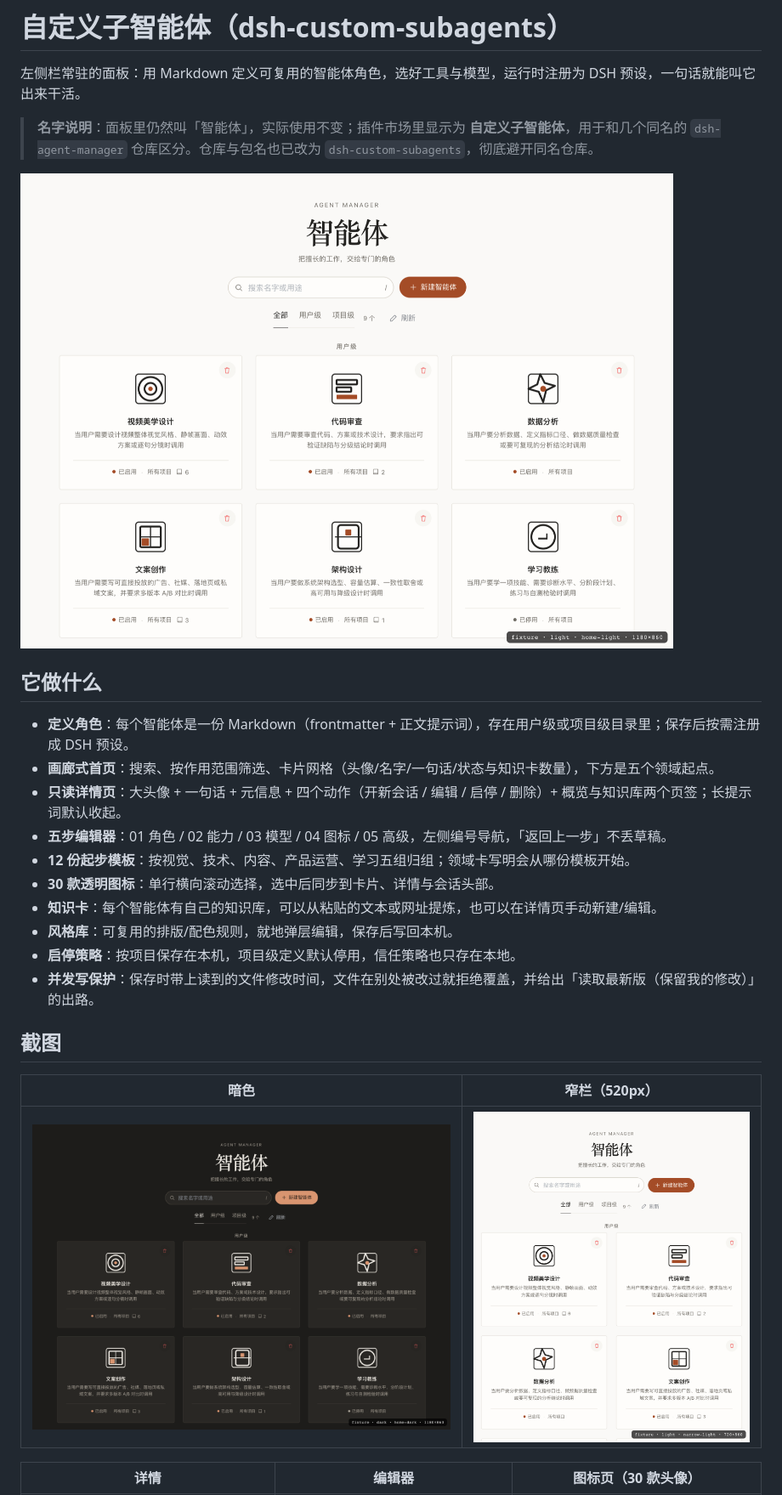
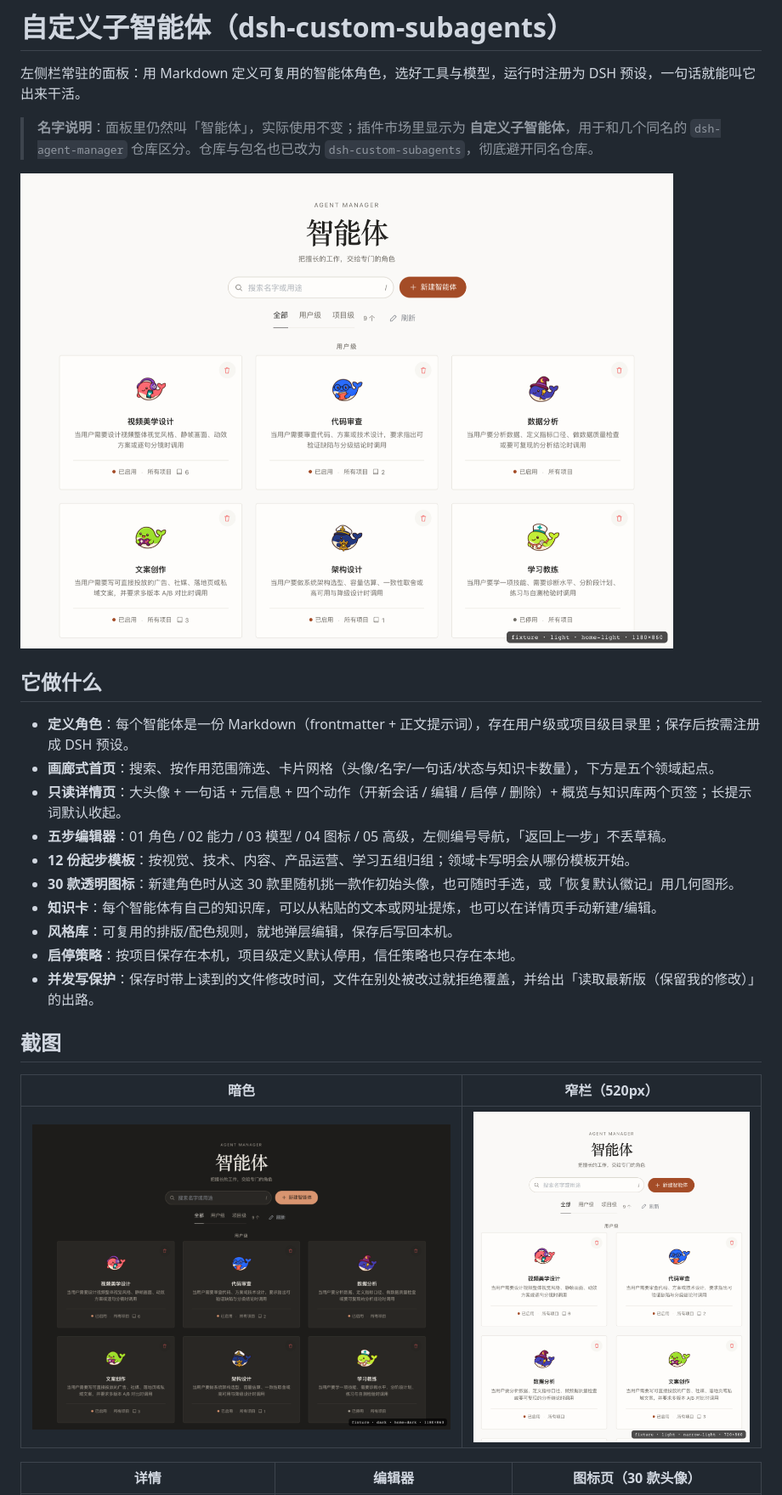
Before and after one commit to 1502074527-svg/dsh-agent-manager, a Markdown page: README.md, the part around the change. Shown at 85% size. Drawn GitHub-style; pictures changed too: assets/screenshots/home-dark.png, assets/screenshots/home-light.png, assets/screenshots/narrow-light.png.

```diff
--- a/README.md
+++ b/README.md
@@ -13,7 +13,7 @@
 - **只读详情页**：大头像 + 一句话 + 元信息 + 四个动作（开新会话 / 编辑 / 启停 / 删除）+ 概览与知识库两个页签；长提示词默认收起。
 - **五步编辑器**：01 角色 / 02 能力 / 03 模型 / 04 图标 / 05 高级，左侧编号导航，「返回上一步」不丢草稿。
 - **12 份起步模板**：按视觉、技术、内容、产品运营、学习五组归组；领域卡写明会从哪份模板开始。
-- **30 款透明图标**：单行横向滚动选择，选中后同步到卡片、详情与会话头部。
+- **30 款透明图标**：新建角色时从这 30 款里随机挑一款作初始头像，也可随时手选，或「恢复默认徽记」用几何图形。
 - **知识卡**：每个智能体有自己的知识库，可以从粘贴的文本或网址提炼，也可以在详情页手动新建/编辑。
 - **风格库**：可复用的排版/配色规则，就地弹层编辑，保存后写回本机。
 - **启停策略**：按项目保存在本机，项目级定义默认停用，信任策略也只存在本地。
```
Also changed, not shown: docs/USAGE.md (+8 -1 lines), assets/screenshots/detail-light.png, assets/screenshots/editor-logo-light.png, 2 other files.
